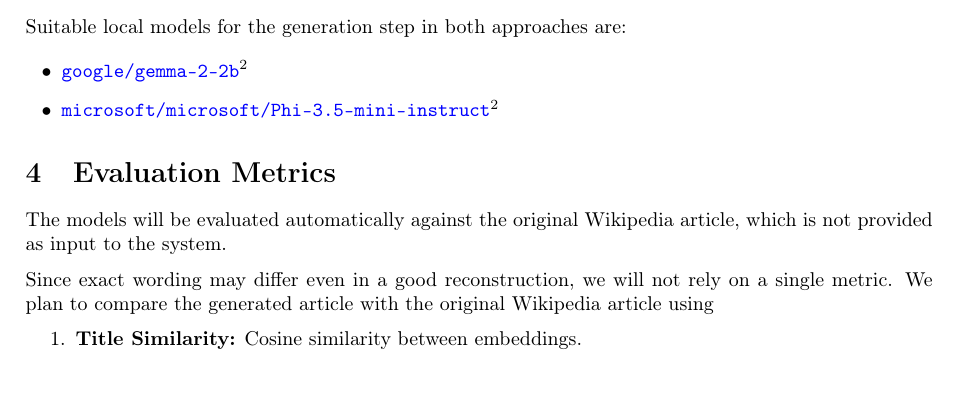
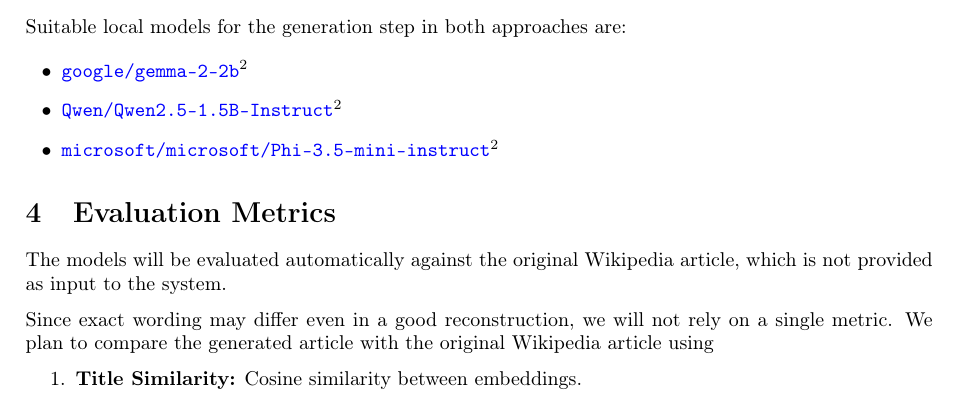
Before and after one commit to MAI-Glockchen/Natural_Language_Processing, a LaTeX document (Proposal/proposal.tex): part of page 3 of 3, cut so that both start at the same text. Compiled offline with pdfLaTeX.

Commit message:
Proposal: Add a third language model option.

```diff
--- a/Proposal/proposal.tex
+++ b/Proposal/proposal.tex
@@ -125,6 +125,7 @@
 Suitable local models for the generation step in both approaches are:
 \begin{itemize}
     \item \href{https://huggingface.co/google/gemma-2-2b}{\texttt{google/gemma-2-2b}}\footnote{\label{ftnt:models_gen}All suggested models used in this project were chosen because they are recent and can be locally run with modest hardware requirements.}
+    \item \href{https://huggingface.co/Qwen/Qwen2.5-1.5B-Instruct}{\texttt{Qwen/Qwen2.5-1.5B-Instruct}}\footref{ftnt:models_gen}
     \item \href{https://huggingface.co/microsoft/Phi-3.5-mini-instruct}{\texttt{microsoft/microsoft/Phi-3.5-mini-instruct}}\footref{ftnt:models_gen}
 \end{itemize}
 
```
Also changed, not shown: Proposal/proposal.pdf.
